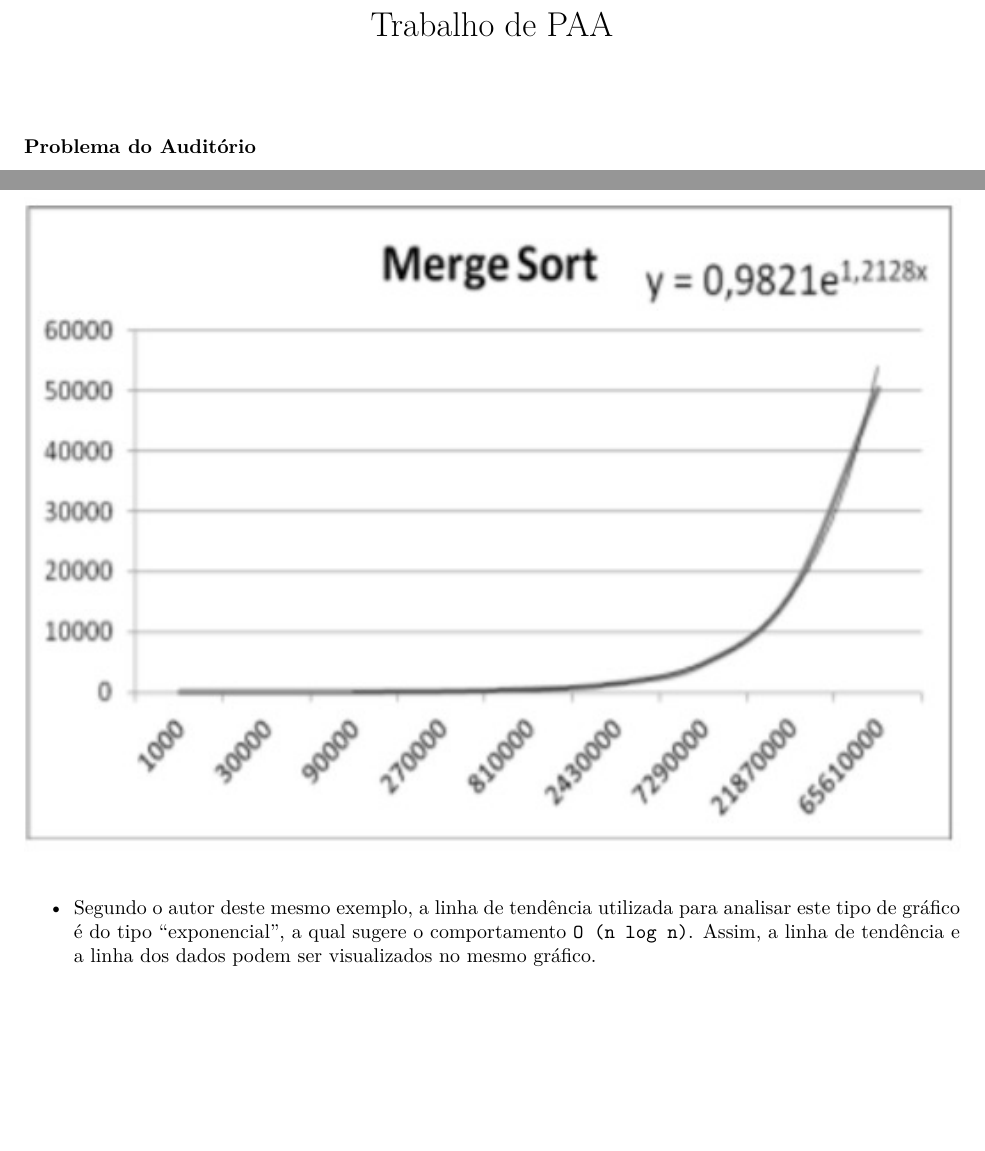
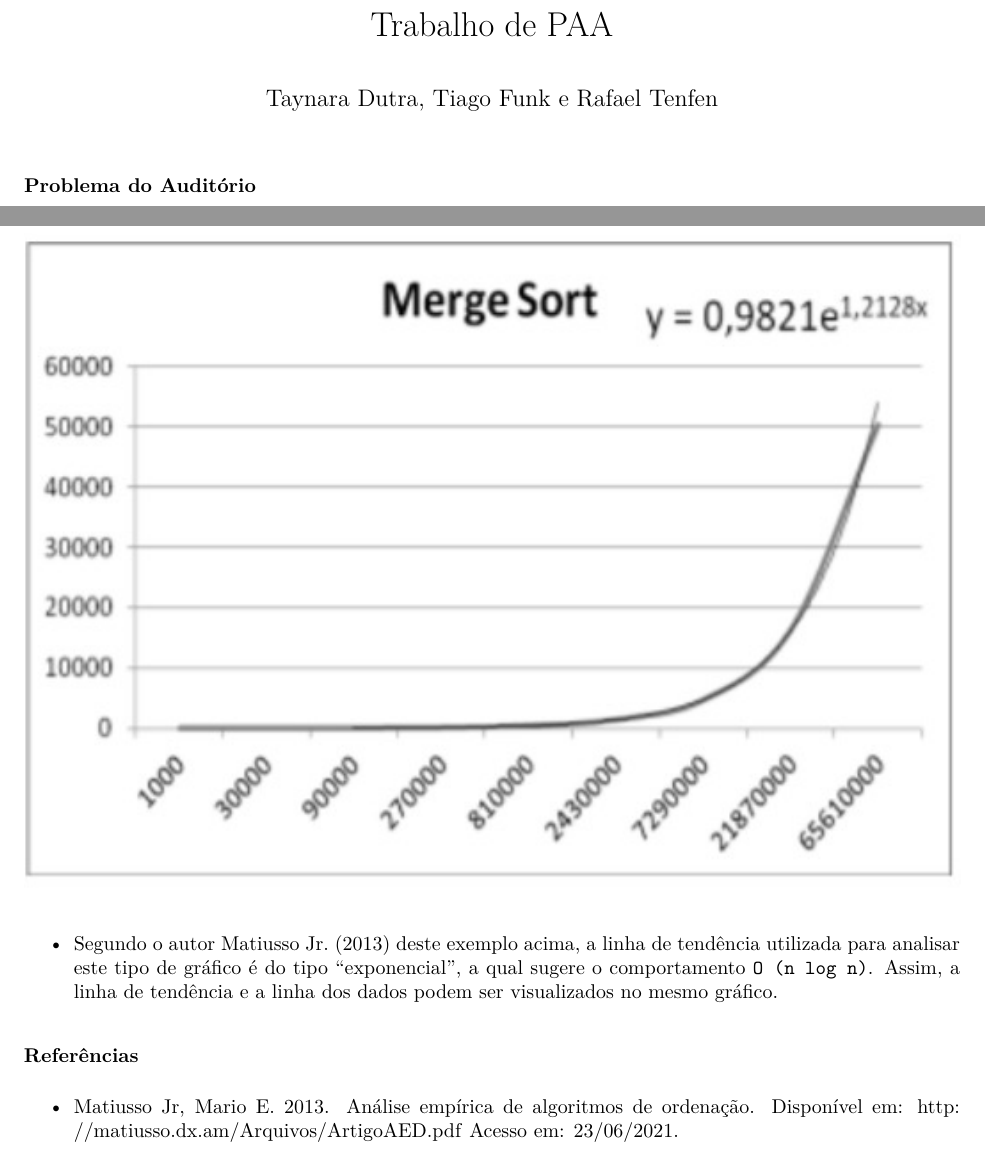
Before and after one commit to TiagoFunkUdescCeavi/Trabalho_Final_PAA, an R Markdown document (rstudio/grafico/grafic.Rmd): two parts of pages 1 and 9 of 9, joined at a grey line, cut so that both start at the same text, the shorter picture padded with empty space. The pictures show the output file rstudio/grafico/grafic.pdf that the author committed with the source.

Commit message:
add referencia

````diff
--- a/rstudio/grafico/grafic.Rmd
+++ b/rstudio/grafico/grafic.Rmd
@@ -1,5 +1,6 @@
 ---
 title: "Trabalho de PAA"
+author: "Taynara Dutra, Tiago Funk e Rafael Tenfen"
 output:
   pdf_document: default
   html_document: default
@@ -111,15 +114,11 @@ curve(x * log2(x), from=min(data.agg$SIZE), to=max(data.agg$SIZE), n = length(da
 
 ![](./grafico_merge.jpeg)
 
-- Segundo o autor deste mesmo exemplo, a linha de tendência utilizada para analisar este tipo de gráfico é do tipo "exponencial", a qual sugere o comportamento `O (n log n)`. Assim, a linha de tendência e a linha dos dados podem ser visualizados no mesmo gráfico.
+- Segundo o autor Matiusso Jr. (2013) deste exemplo acima, a linha de tendência utilizada para analisar este tipo de gráfico é do tipo "exponencial", a qual sugere o comportamento `O (n log n)`. Assim, a linha de tendência e a linha dos dados podem ser visualizados no mesmo gráfico.
 
+#### Referências
 
-
-
-
-
-
-
+- Matiusso Jr, Mario E. 2013. Análise empírica de algoritmos de ordenação. Disponível em: <http://matiusso.dx.am/Arquivos/ArtigoAED.pdf> Acesso em: 23/06/2021.
 
 
 ```{r, include=F}
````
Also changed, not shown: rstudio/grafico/grafic.pdf, rstudio/grafico/grafic.Rmd (2 more changed lines).
